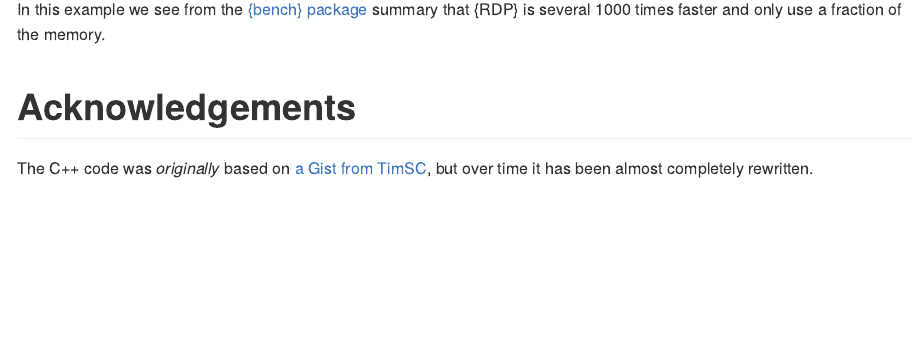
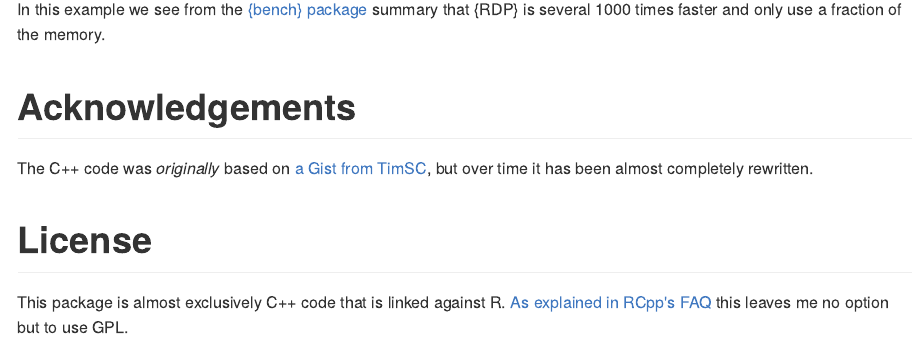
Before and after one commit to robertdj/RDP, an R Markdown document (README.Rmd): the page in a window 1100 px wide, from 1340 px down. The pictures show the output file README.md that the author committed with the source, drawn offline in the style of GitHub; badge pictures from the web are left out.

Commit message:
📄 Add section about license

```diff
--- a/README.Rmd
+++ b/README.Rmd
@@ -79,3 +79,9 @@ In this example we see from the [{bench} package](https://bench.r-lib.org) summa
 # Acknowledgements
 
 The C++ code was *originally* based on [a Gist from TimSC](https://gist.github.com/TimSC/0813573d77734bcb6f2cd2cf6cc7aa51), but over time it has been almost completely rewritten.
+
+
+# License
+
+This package is almost exclusively C++ code that is linked against R.
+[As explained in RCpp's FAQ](http://dirk.eddelbuettel.com/code/rcpp/Rcpp-FAQ.pdf) this leaves me no option but to use GPL.
```
Also changed, not shown: README.md.
